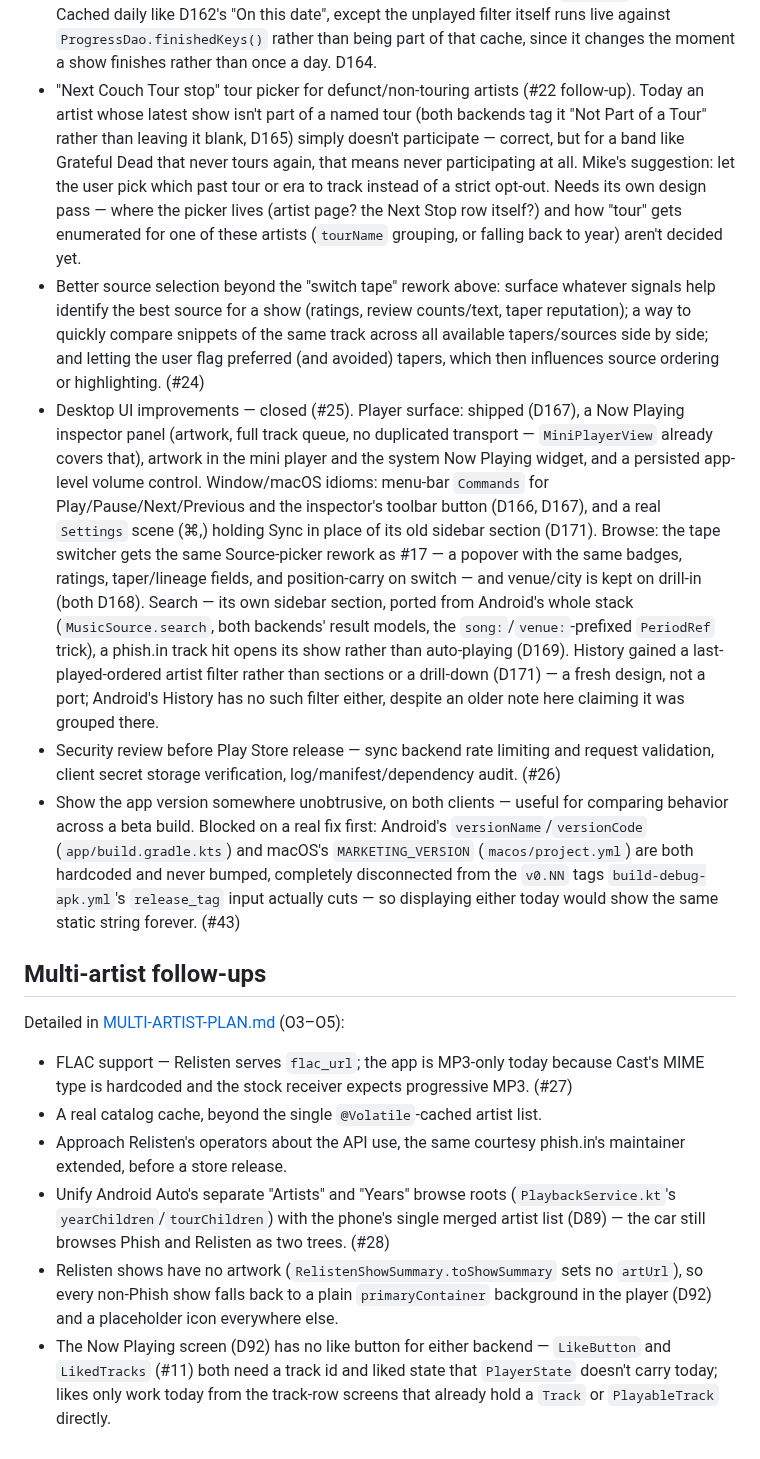
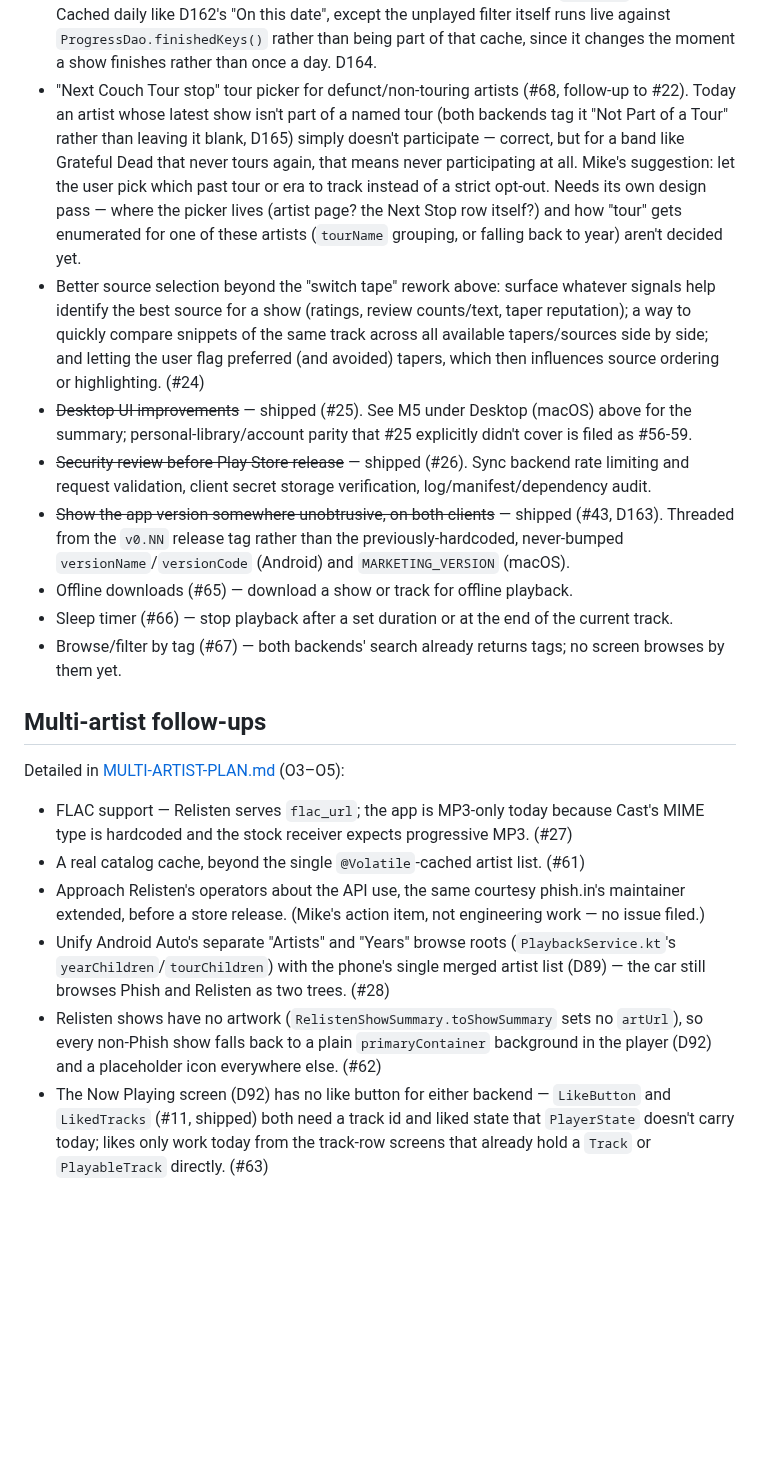
Before and after one commit to mkny13/couch-tour, a Markdown page: ROADMAP.md, the part around one of its changes. GitHub-like rendering; blank space fills up the shorter version.

```diff
--- a/ROADMAP.md
+++ b/ROADMAP.md
@@ -202,10 +236,10 @@ liked state).
   `finished` progress row. Cached daily like D162's "On this date", except the unplayed
   filter itself runs live against `ProgressDao.finishedKeys()` rather than being part of
   that cache, since it changes the moment a show finishes rather than once a day. D164.
-- "Next Couch Tour stop" tour picker for defunct/non-touring artists (#22 follow-up). Today
-  an artist whose latest show isn't part of a named tour (both backends tag it "Not Part of a
-  Tour" rather than leaving it blank, D165) simply doesn't participate — correct, but for a
-  band like Grateful Dead that never tours again, that means never participating at all.
+- "Next Couch Tour stop" tour picker for defunct/non-touring artists (#68, follow-up to #22).
+  Today an artist whose latest show isn't part of a named tour (both backends tag it "Not Part
+  of a Tour" rather than leaving it blank, D165) simply doesn't participate — correct, but for
+  a band like Grateful Dead that never tours again, that means never participating at all.
   Mike's suggestion: let the user pick which past tour or era to track instead of a strict
   opt-out. Needs its own design pass — where the picker lives (artist page? the Next Stop row
   itself?) and how "tour" gets enumerated for one of these artists (`tourName` grouping, or
@@ -215,28 +249,18 @@ liked state).
   way to quickly compare snippets of the same track across all available tapers/sources side
   by side; and letting the user flag preferred (and avoided) tapers, which then influences
   source ordering or highlighting. (#24)
-- Desktop UI improvements — closed (#25). Player surface: shipped (D167), a Now Playing
-  inspector panel (artwork, full track queue, no duplicated transport — `MiniPlayerView`
-  already covers that), artwork in the mini player and the system Now Playing widget, and a
-  persisted app-level volume control. Window/macOS idioms: menu-bar `Commands` for
-  Play/Pause/Next/Previous and the inspector's toolbar button (D166, D167), and a real
-  `Settings` scene (⌘,) holding Sync in place of its old sidebar section (D171). Browse: the
-  tape switcher gets the same Source-picker rework as #17 — a popover with the same badges,
-  ratings, taper/lineage fields, and position-carry on switch — and venue/city is kept on
-  drill-in (both D168). Search — its own sidebar section, ported from Android's whole stack
-  (`MusicSource.search`, both backends' result models, the `song:`/`venue:`-prefixed
-  `PeriodRef` trick), a phish.in track hit opens its show rather than auto-playing (D169).
-  History gained a last-played-ordered artist filter rather than sections or a drill-down
-  (D171) — a fresh design, not a port; Android's History has no such filter either, despite an
-  older note here claiming it was grouped there.
-- Security review before Play Store release — sync backend rate limiting and request
-  validation, client secret storage verification, log/manifest/dependency audit. (#26)
-- Show the app version somewhere unobtrusive, on both clients — useful for comparing behavior
-  across a beta build. Blocked on a real fix first: Android's `versionName`/`versionCode`
-  (`app/build.gradle.kts`) and macOS's `MARKETING_VERSION` (`macos/project.yml`) are both
-  hardcoded and never bumped, completely disconnected from the `v0.NN` tags
-  `build-debug-apk.yml`'s `release_tag` input actually cuts — so displaying either today would
-  show the same static string forever. (#43)
+- ~~Desktop UI improvements~~ — shipped (#25). See M5 under Desktop (macOS) above for the
+  summary; personal-library/account parity that #25 explicitly didn't cover is filed as
+  #56-59.
+- ~~Security review before Play Store release~~ — shipped (#26). Sync backend rate limiting
+  and request validation, client secret storage verification, log/manifest/dependency audit.
+- ~~Show the app version somewhere unobtrusive, on both clients~~ — shipped (#43, D163).
+  Threaded from the `v0.NN` release tag rather than the previously-hardcoded, never-bumped
+  `versionName`/`versionCode` (Android) and `MARKETING_VERSION` (macOS).
+- Offline downloads (#65) — download a show or track for offline playback.
+- Sleep timer (#66) — stop playback after a set duration or at the end of the current track.
+- Browse/filter by tag (#67) — both backends' search already returns tags; no screen browses
+  by them yet.
 
 ## Multi-artist follow-ups
 
@@ -244,16 +268,17 @@ Detailed in [MULTI-ARTIST-PLAN.md](MULTI-ARTIST-PLAN.md) (O3–O5):
 
 - FLAC support — Relisten serves `flac_url`; the app is MP3-only today because Cast's MIME
   type is hardcoded and the stock receiver expects progressive MP3. (#27)
-- A real catalog cache, beyond the single `@Volatile`-cached artist list.
+- A real catalog cache, beyond the single `@Volatile`-cached artist list. (#61)
 - Approach Relisten's operators about the API use, the same courtesy phish.in's maintainer
-  extended, before a store release.
+  extended, before a store release. (Mike's action item, not engineering work — no issue
+  filed.)
 - Unify Android Auto's separate "Artists" and "Years" browse roots
   (`PlaybackService.kt`'s `yearChildren`/`tourChildren`) with the phone's single merged
   artist list (D89) — the car still browses Phish and Relisten as two trees. (#28)
 - Relisten shows have no artwork (`RelistenShowSummary.toShowSummary` sets no `artUrl`), so
   every non-Phish show falls back to a plain `primaryContainer` background in the player
-  (D92) and a placeholder icon everywhere else.
+  (D92) and a placeholder icon everywhere else. (#62)
 - The Now Playing screen (D92) has no like button for either backend — `LikeButton` and
-  `LikedTracks` (#11) both need a track id and liked state that `PlayerState` doesn't carry
-  today; likes only work today from the track-row screens that already hold a `Track` or
-  `PlayableTrack` directly.
+  `LikedTracks` (#11, shipped) both need a track id and liked state that `PlayerState` doesn't
+  carry today; likes only work today from the track-row screens that already hold a `Track` or
+  `PlayableTrack` directly. (#63)
```
Also changed, not shown: other parts of ROADMAP.md (+79 -45 lines).
